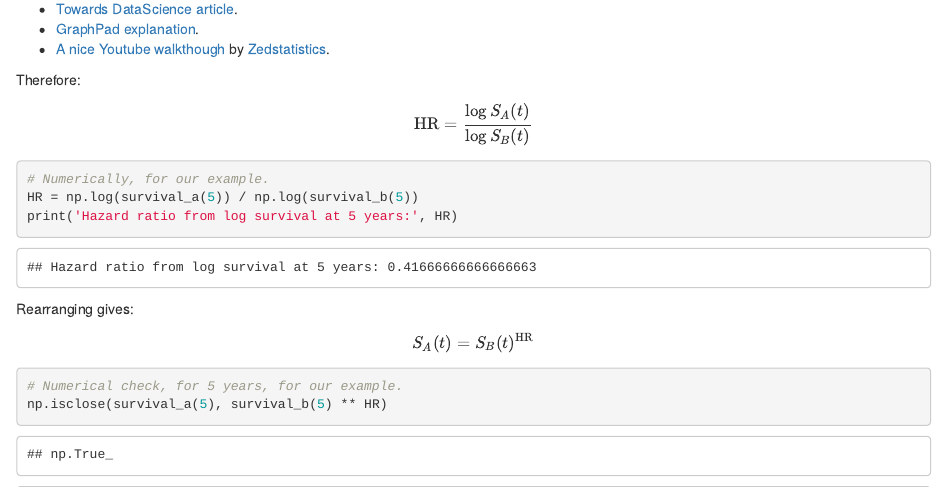
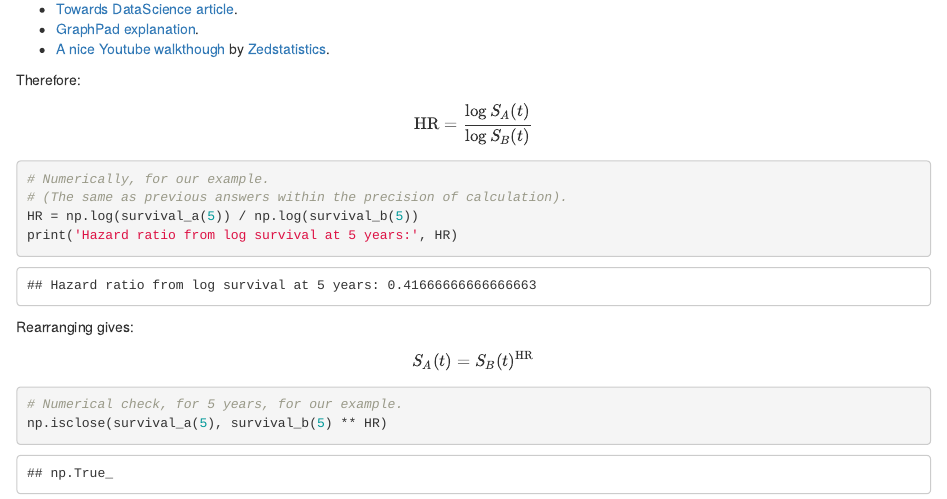
Before and after one commit to matthew-brett/hazard-ratio, an R Markdown document (hazard_ratio.Rmd): the page in a window 1100 px wide, from 12540 px down. Rendered offline with R 4.5, knitr and Pandoc, with nearby package versions.

Commit message:
Another note fix.

````diff
--- a/hazard_ratio.Rmd
+++ b/hazard_ratio.Rmd
@@ -609,6 +609,7 @@ $$
 
 ```{python}
 # Numerically, for our example.
+# (The same as previous answers within the precision of calculation).
 HR = np.log(survival_a(5)) / np.log(survival_b(5))
 print('Hazard ratio from log survival at 5 years:', HR)
 ```
````
Also changed, not shown: 1 other file.
